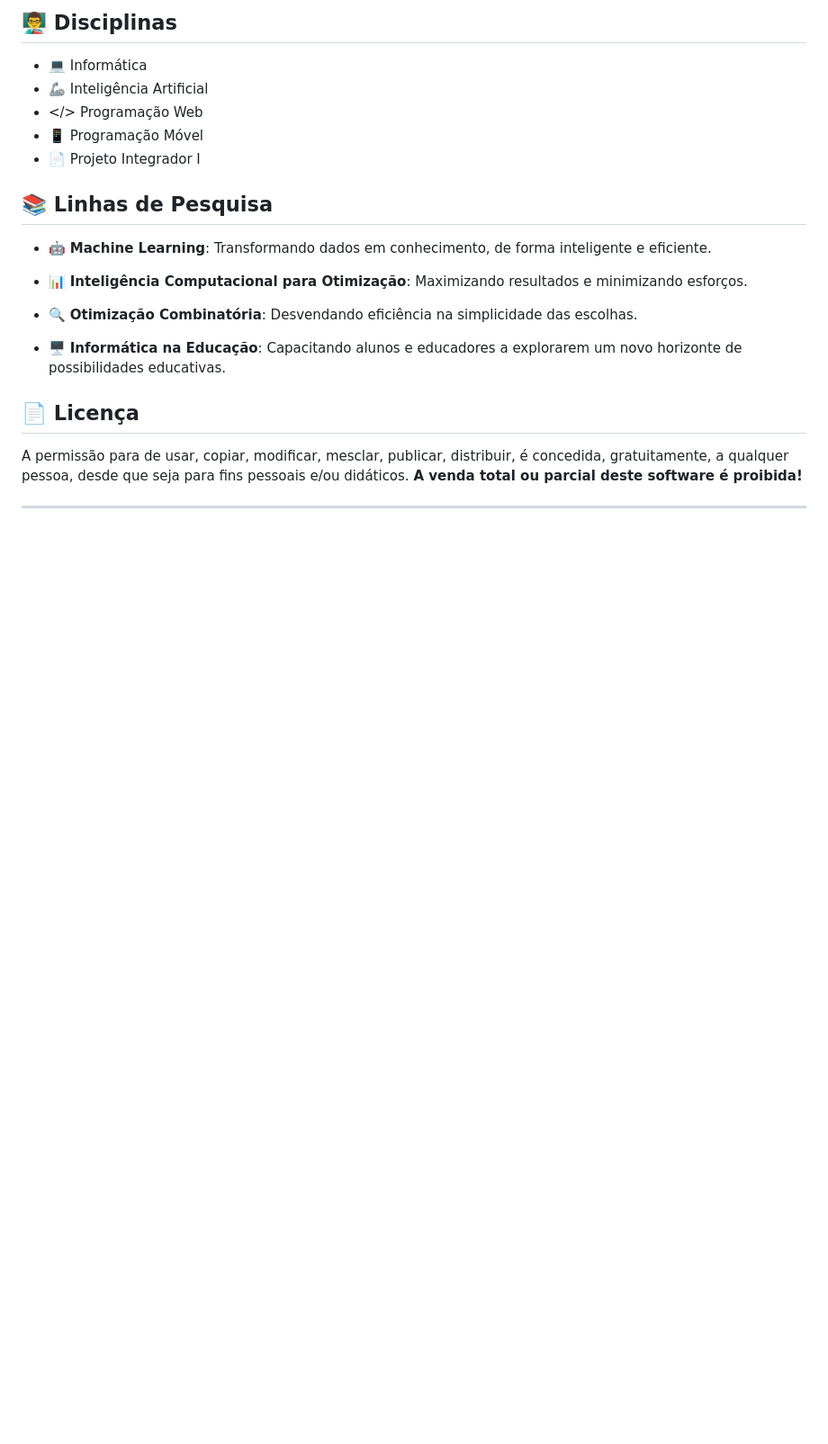
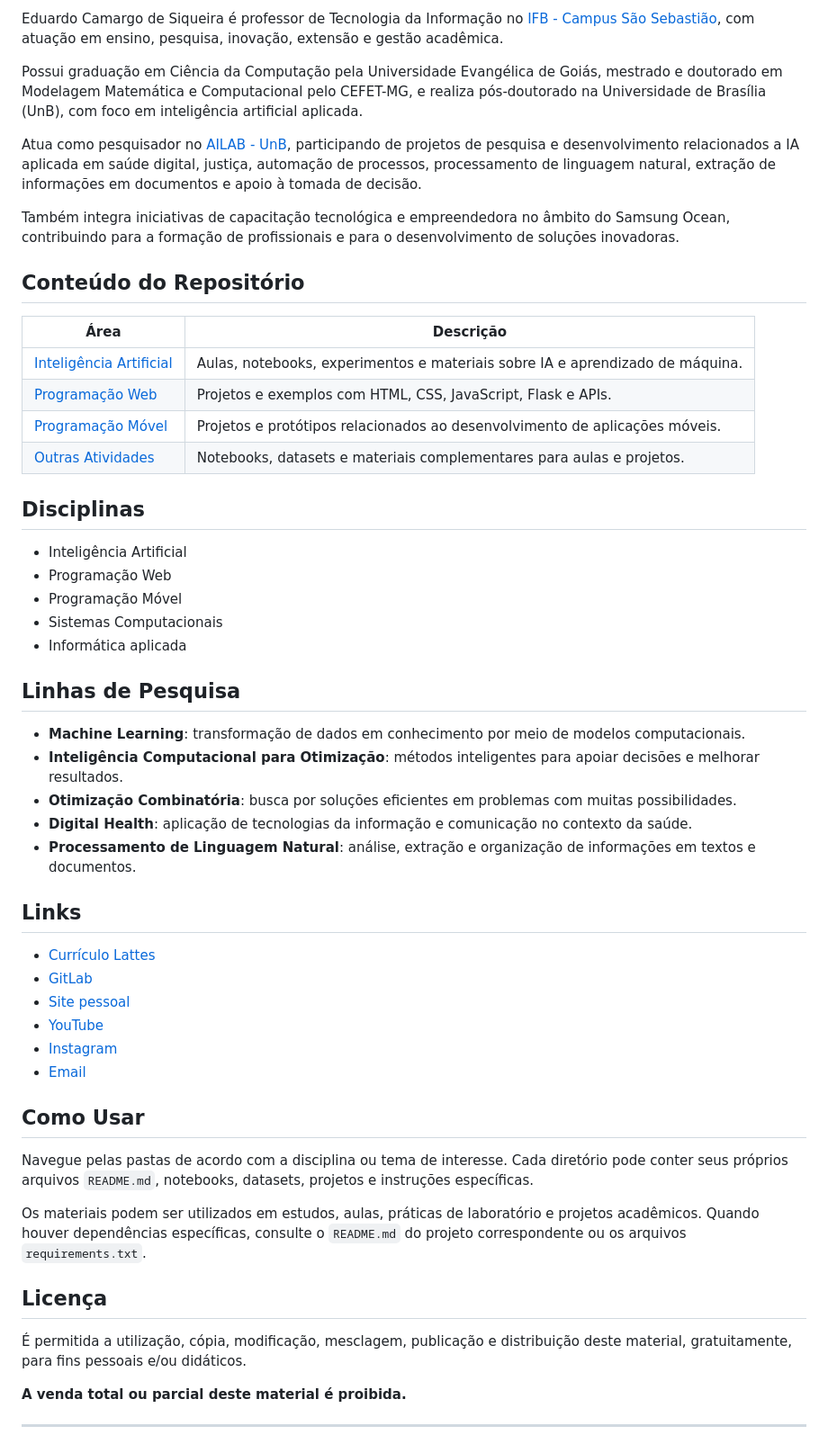
Before and after one commit to ducasiqueira1/disciplinas, a Markdown page: README.md, the part around one of its changes. Shown at 90% size. Drawn GitHub-style; blank space fills up the shorter version.

Commit message:
docs: atualiza documentacao e estrutura de arquivos

```diff
--- a/README.md
+++ b/README.md
@@ -14,28 +8,56 @@
 
-## 👨‍🏫  Disciplinas
+Eduardo Camargo de Siqueira é professor de Tecnologia da Informação no [IFB - Campus São Sebastião](https://www.ifb.edu.br/saosebastiao), com atuação em ensino, pesquisa, inovação, extensão e gestão acadêmica.
 
-- 💻 Informática
-- 🦾 Inteligência Artificial
-- </> Programação Web
-- 📱 Programação Móvel
-- 📄 Projeto Integrador I
+Possui graduação em Ciência da Computação pela Universidade Evangélica de Goiás, mestrado e doutorado em Modelagem Matemática e Computacional pelo CEFET-MG, e realiza pós-doutorado na Universidade de Brasília (UnB), com foco em inteligência artificial aplicada.
 
-## 📚 Linhas de Pesquisa
+Atua como pesquisador no [AILAB - UnB](https://ailab.unb.br/), participando de projetos de pesquisa e desenvolvimento relacionados a IA aplicada em saúde digital, justiça, automação de processos, processamento de linguagem natural, extração de informações em documentos e apoio à tomada de decisão.
 
-- 🤖 **Machine Learning**:
-Transformando dados em conhecimento, de forma inteligente e eficiente.
+Também integra iniciativas de capacitação tecnológica e empreendedora no âmbito do Samsung Ocean, contribuindo para a formação de profissionais e para o desenvolvimento de soluções inovadoras.
 
-- 📊 **Inteligência Computacional para Otimização**:
-Maximizando resultados e minimizando esforços.
+## Conteúdo do Repositório
 
-- 🔍 **Otimização Combinatória**:
-Desvendando eficiência na simplicidade das escolhas.
+| Área | Descrição |
+| --- | --- |
+| [Inteligência Artificial](inteligencia-artificial/) | Aulas, notebooks, experimentos e materiais sobre IA e aprendizado de máquina. |
+| [Programação Web](programacao-web/) | Projetos e exemplos com HTML, CSS, JavaScript, Flask e APIs. |
+| [Programação Móvel](programacao-movel/) | Projetos e protótipos relacionados ao desenvolvimento de aplicações móveis. |
+| [Outras Atividades](outras/) | Notebooks, datasets e materiais complementares para aulas e projetos. |
 
-- 🖥️ **Informática na Educação**:
-Capacitando alunos e educadores a explorarem um novo horizonte de possibilidades educativas.
+## Disciplinas
 
-## 📄 Licença
+- Inteligência Artificial
+- Programação Web
+- Programação Móvel
+- Sistemas Computacionais
+- Informática aplicada
 
-A permissão para de usar, copiar, modificar, mesclar, publicar, distribuir, é concedida, gratuitamente, a qualquer pessoa, desde que seja para fins pessoais e/ou didáticos. **A venda total ou parcial deste software é proibida!**
+## Linhas de Pesquisa
+
+- **Machine Learning**: transformação de dados em conhecimento por meio de modelos computacionais.
+- **Inteligência Computacional para Otimização**: métodos inteligentes para apoiar decisões e melhorar resultados.
+- **Otimização Combinatória**: busca por soluções eficientes em problemas com muitas possibilidades.
+- **Digital Health**: aplicação de tecnologias da informação e comunicação no contexto da saúde.
+- **Processamento de Linguagem Natural**: análise, extração e organização de informações em textos e documentos.
+
+## Links
+
+- [Currículo Lattes](http://lattes.cnpq.br/1383558830607731)
+- [GitLab](https://gitlab.com/ecsiqueira35)
+- [Site pessoal](https://duca.pro.br)
+- [YouTube](https://www.youtube.com/channel/UCSopjE1rnNcg175Wb0acHzw)
+- [Instagram](http://instagram.com/profduca)
+- [Email](mailto:eduardo.siqueira@ifb.edu.br)
+
+## Como Usar
+
+Navegue pelas pastas de acordo com a disciplina ou tema de interesse. Cada diretório pode conter seus próprios arquivos `README.md`, notebooks, datasets, projetos e instruções específicas.
+
+Os materiais podem ser utilizados em estudos, aulas, práticas de laboratório e projetos acadêmicos. Quando houver dependências específicas, consulte o `README.md` do projeto correspondente ou os arquivos `requirements.txt`.
+
+## Licença
+
+É permitida a utilização, cópia, modificação, mesclagem, publicação e distribuição deste material, gratuitamente, para fins pessoais e/ou didáticos.
+
+**A venda total ou parcial deste material é proibida.**
 
 ---
```
Also changed, not shown: other parts of README.md (+10 -11 lines), assets/ailab.png (added), assets/ifb.png (added), assets/ocean.png (added), outras/README.md (renamed from informatica/README.md), 18 other files.
